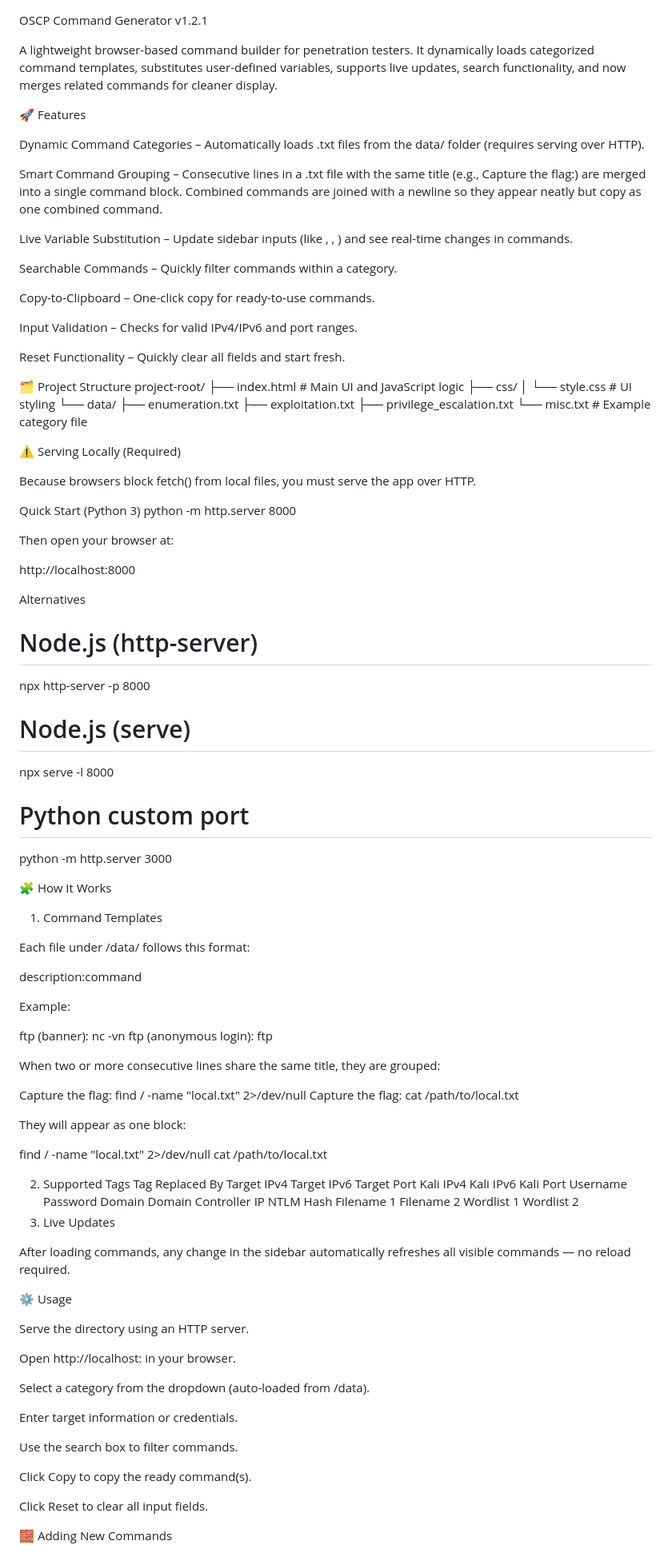
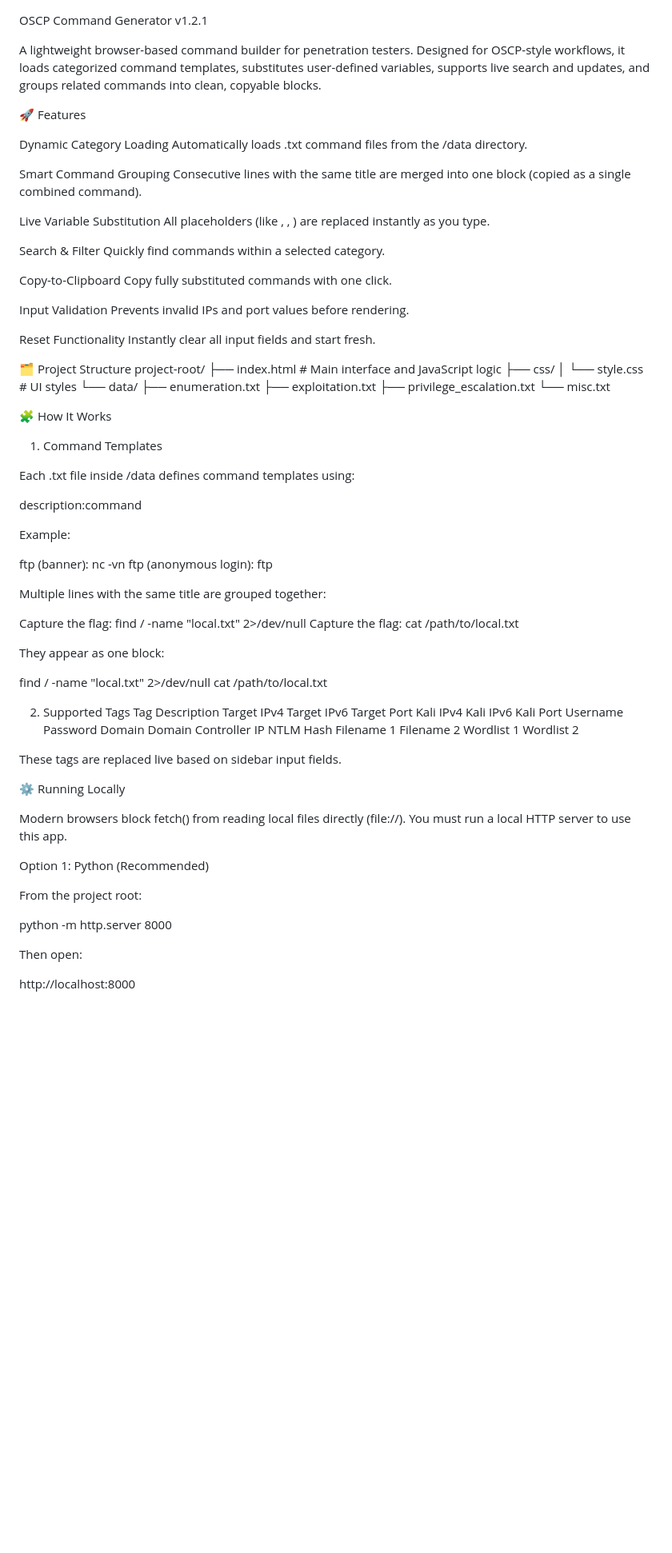
Before and after one commit to subosubo/OSCP_Command_Generator, a Markdown page: README.md, the part around one of its changes. Shown at 80% size. Drawn GitHub-style; blank space fills up the shorter version.

```diff
--- a/README.md
+++ b/README.md
@@ -1,61 +1,46 @@
 OSCP Command Generator v1.2.1
 
 A lightweight browser-based command builder for penetration testers.
-It dynamically loads categorized command templates, substitutes user-defined variables, supports live updates, search functionality, and now merges related commands for cleaner display.
+Designed for OSCP-style workflows, it loads categorized command templates, substitutes user-defined variables, supports live search and updates, and groups related commands into clean, copyable blocks.
 
 🚀 Features
 
-Dynamic Command Categories – Automatically loads .txt files from the data/ folder (requires serving over HTTP).
+Dynamic Category Loading
+Automatically loads .txt command files from the /data directory.
 
-Smart Command Grouping – Consecutive lines in a .txt file with the same title (e.g., Capture the flag:) are merged into a single command block. Combined commands are joined with a newline so they appear neatly but copy as one combined command.
+Smart Command Grouping
+Consecutive lines with the same title are merged into one block (copied as a single combined command).
 
-Live Variable Substitution – Update sidebar inputs (like <target>, <kali>, <domain>) and see real-time changes in commands.
+Live Variable Substitution
+All placeholders (like <target>, <user>, <domain>) are replaced instantly as you type.
 
-Searchable Commands – Quickly filter commands within a category.
+Search & Filter
+Quickly find commands within a selected category.
 
-Copy-to-Clipboard – One-click copy for ready-to-use commands.
+Copy-to-Clipboard
+Copy fully substituted commands with one click.
 
-Input Validation – Checks for valid IPv4/IPv6 and port ranges.
+Input Validation
+Prevents invalid IPs and port values before rendering.
 
-Reset Functionality – Quickly clear all fields and start fresh.
+Reset Functionality
+Instantly clear all input fields and start fresh.
 
-🗂 Project Structure
+🗂️ Project Structure
 project-root/
-├── index.html             # Main UI and JavaScript logic
+├── index.html             # Main interface and JavaScript logic
 ├── css/
-│   └── style.css          # UI styling
+│   └── style.css          # UI styles
 └── data/
     ├── enumeration.txt
     ├── exploitation.txt
     ├── privilege_escalation.txt
-    └── misc.txt           # Example category file
-
-⚠️ Serving Locally (Required)
-
-Because browsers block fetch() from local files, you must serve the app over HTTP.
-
-Quick Start (Python 3)
-python -m http.server 8000
-
-
-Then open your browser at:
-
-http://localhost:8000
-
-Alternatives
-# Node.js (http-server)
-npx http-server -p 8000
-
-# Node.js (serve)
-npx serve -l 8000
-
-# Python custom port
-python -m http.server 3000
+    └── misc.txt
 
 🧩 How It Works
 1. Command Templates
 
-Each file under /data/ follows this format:
+Each .txt file inside /data defines command templates using:
 
 description:command
 
@@ -66,19 +51,19 @@ ftp (banner): nc -vn <target> <port>
 ftp (anonymous login): ftp <target>
 
 
-When two or more consecutive lines share the same title, they are grouped:
+Multiple lines with the same title are grouped together:
 
 Capture the flag: find / -name "local.txt" 2>/dev/null
 Capture the flag: cat /path/to/local.txt
 
 
-They will appear as one block:
+They appear as one block:
 
 find / -name "local.txt" 2>/dev/null
 cat /path/to/local.txt
 
 2. Supported Tags
-Tag	Replaced By
+Tag	Description
 <target>	Target IPv4
 <target6>	Target IPv6
 <port>	Target Port
@@ -94,25 +79,23 @@ Tag	Replaced By
 <filename2>	Filename 2
 <wordlist1>	Wordlist 1
 <wordlist2>	Wordlist 2
-3. Live Updates
 
-After loading commands, any change in the sidebar automatically refreshes all visible commands — no reload required.
+These tags are replaced live based on sidebar input fields.
 
-⚙️ Usage
+⚙️ Running Locally
 
-Serve the directory using an HTTP server.
+Modern browsers block fetch() from reading local files directly (file://).
+You must run a local HTTP server to use this app.
 
-Open http://localhost:<port> in your browser.
+Option 1: Python (Recommended)
 
-Select a category from the dropdown (auto-loaded from /data).
+From the project root:
 
-Enter target information or credentials.
+python -m http.server 8000
 
-Use the search box to filter commands.
 
-Click Copy to copy the ready command(s).
+Then open:
 
-Click Reset to clear all input fields.
+http://localhost:8000
 
-🧱 Adding New Commands
 
```
Also changed, not shown: other parts of README.md (+70 -19 lines).
